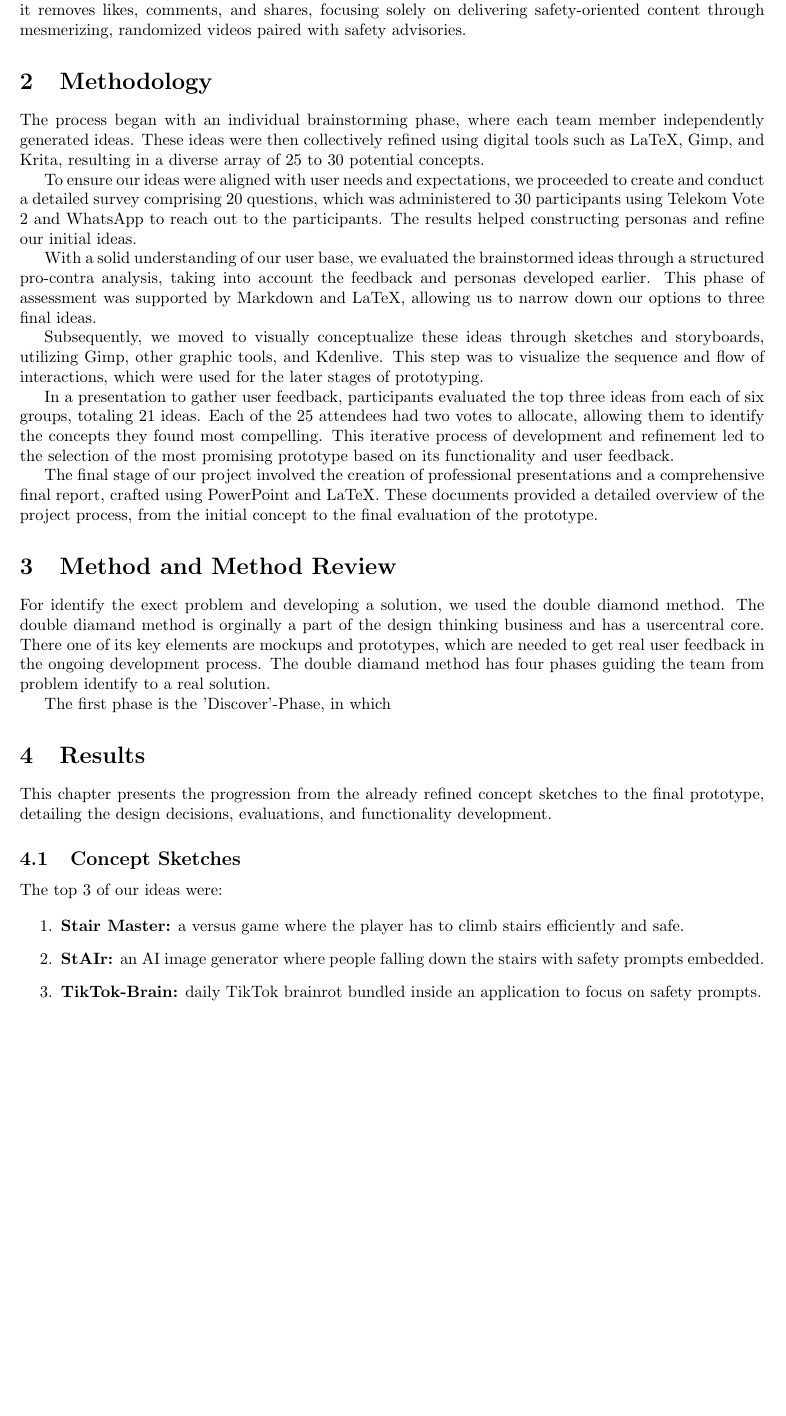
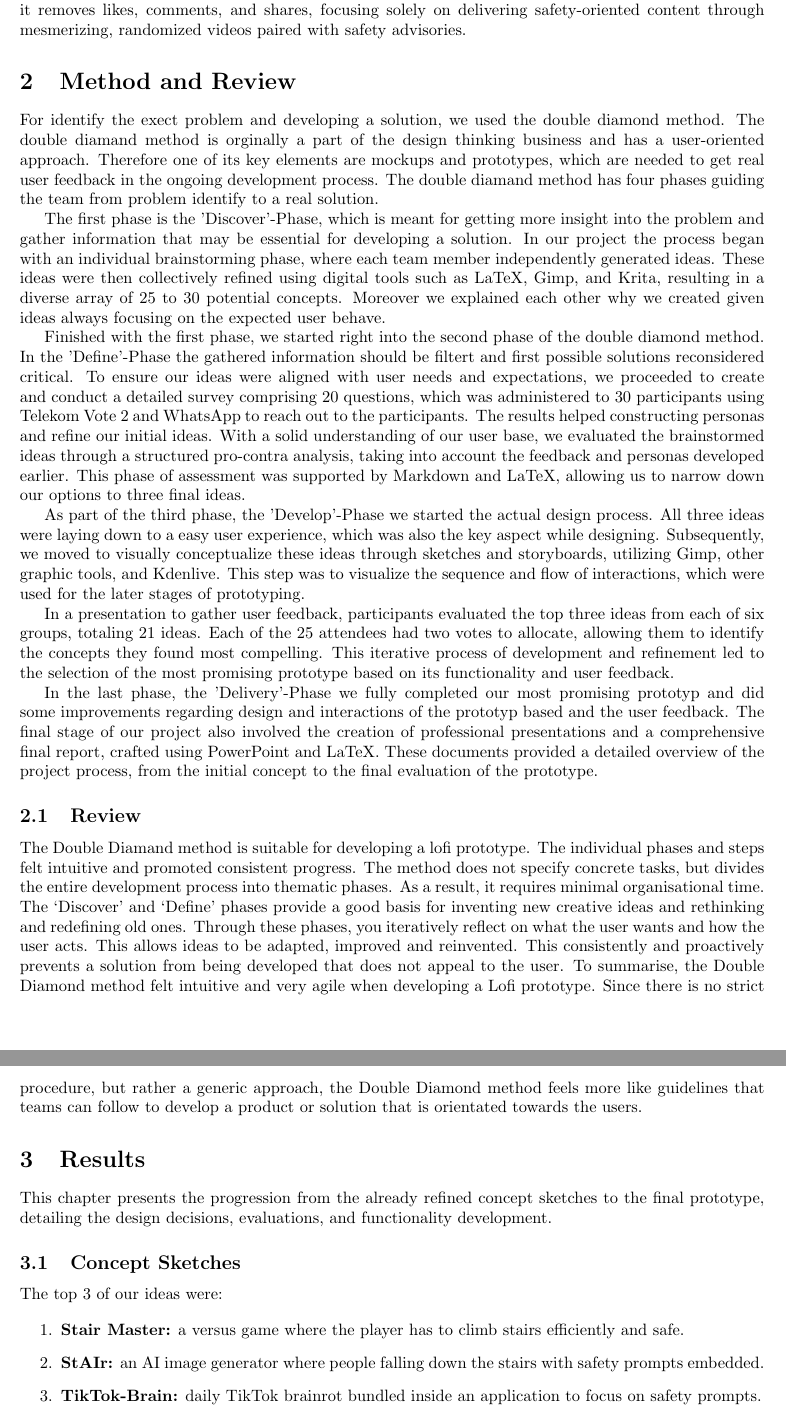
Before and after one commit to mitsaucepls/stairs, a LaTeX document (stairs.tex): part of page 3 of 11 before the commit and two parts of pages 3 and 4 of 12 after it, the two joined at a grey line, cut so that both start at the same text, the shorter picture padded with empty space. Compiled offline with pdfLaTeX.

Commit message:
ci: improved method and added method review

```diff
--- a/stairs.tex
+++ b/stairs.tex
@@ -97,24 +97,67 @@ with crucial safety messages about walking safely on stairs.
 This app simplifies the social media model: it removes likes, comments, and shares,
 focusing solely on delivering safety-oriented content through mesmerizing, randomized videos paired with safety advisories.
 
-\section{Methodology}
-% This section explains the methodology used in your project. Break it down into subsections for clarity.
-The process began with an individual brainstorming phase,
+
+
+% \section{Methodology}
+% % This section explains the methodology used in your project. Break it down into subsections for clarity.
+% The process began with an individual brainstorming phase,
+% where each team member independently generated ideas.
+% These ideas were then collectively refined using digital tools such as LaTeX, Gimp, and Krita,
+% resulting in a diverse array of 25 to 30 potential concepts.
+
+% To ensure our ideas were aligned with user needs and expectations,
+% we proceeded to create and conduct a detailed survey comprising 20 questions,
+% which was administered to 30 participants using Telekom Vote 2 and WhatsApp to reach out to the participants.
+% The results helped constructing personas and refine our initial ideas.
+
+% With a solid understanding of our user base,
+% we evaluated the brainstormed ideas through a structured pro-contra analysis,
+% taking into account the feedback and personas developed earlier.
+% This phase of assessment was supported by Markdown and LaTeX,
+% allowing us to narrow down our options to three final ideas.
+
+% Subsequently, we moved to visually conceptualize these ideas through sketches and storyboards,
+% utilizing Gimp, other graphic tools, and Kdenlive.
+% This step was to visualize the sequence and flow of interactions,
+% which were used for the later stages of prototyping.
+
+% In a presentation to gather user feedback,
+% participants evaluated the top three ideas from each of six groups, totaling 21 ideas.
+% Each of the 25 attendees had two votes to allocate,
+% allowing them to identify the concepts they found most compelling.
+% This iterative process of development and refinement led to the selection
+% of the most promising prototype based on its functionality and user feedback.
+
+% The final stage of our project involved the creation of professional presentations and a comprehensive final report,
+% crafted using PowerPoint and LaTeX. These documents provided a detailed overview of the project process,
+% from the initial concept to the final evaluation of the prototype.
+
+
+
+\section{Method and Review}
+For identify the exect problem and developing a solution, we used the double diamond method. The double diamand method is orginally a part of the design thinking business and has a user-oriented approach. Therefore one of its key elements are mockups and prototypes, which are needed to get real user feedback in the ongoing development process.
+The double diamand method has four phases guiding the team from problem identify to a real solution.
+
+The first phase is the 'Discover'-Phase, which is meant for getting more insight into the problem and gather information that may be essential for developing a solution.
+In our project the process began with an individual brainstorming phase,
 where each team member independently generated ideas.
 These ideas were then collectively refined using digital tools such as LaTeX, Gimp, and Krita,
 resulting in a diverse array of 25 to 30 potential concepts.
+Moreover we explained each other why we created given ideas always focusing on the expected user behave.
 
+Finished with the first phase, we started right into the second phase of the double diamond method. In the 'Define'-Phase the gathered information should be filtert and first possible solutions reconsidered critical.
 To ensure our ideas were aligned with user needs and expectations,
 we proceeded to create and conduct a detailed survey comprising 20 questions,
 which was administered to 30 participants using Telekom Vote 2 and WhatsApp to reach out to the participants.
-The results helped constructing personas and refine our initial ideas.
-
-With a solid understanding of our user base,
+The results helped constructing personas and refine our initial ideas. With a solid understanding of our user base,
 we evaluated the brainstormed ideas through a structured pro-contra analysis,
 taking into account the feedback and personas developed earlier.
 This phase of assessment was supported by Markdown and LaTeX,
 allowing us to narrow down our options to three final ideas.
 
+
+As part of the third phase, the 'Develop'-Phase we started the actual design process. All three ideas were laying down to a easy user experience, which was also the key aspect while designing.
 Subsequently, we moved to visually conceptualize these ideas through sketches and storyboards,
 utilizing Gimp, other graphic tools, and Kdenlive.
 This step was to visualize the sequence and flow of interactions,
@@ -127,16 +170,14 @@ allowing them to identify the concepts they found most compelling.
 This iterative process of development and refinement led to the selection
 of the most promising prototype based on its functionality and user feedback.
 
-The final stage of our project involved the creation of professional presentations and a comprehensive final report,
+In the last phase, the 'Delivery'-Phase we fully completed our most promising prototyp and did some improvements regarding design and interactions of the prototyp based and the user feedback.
+The final stage of our project also involved the creation of professional presentations and a comprehensive final report,
 crafted using PowerPoint and LaTeX. These documents provided a detailed overview of the project process,
 from the initial concept to the final evaluation of the prototype.
 
-\section{Method and Method Review}
-For identify the exect problem and developing a solution, we used the double diamond method. The double diamand method is orginally a part of the design thinking business and has a usercentral core. There one of its key elements are mockups and prototypes, which are needed to get real user feedback in the ongoing development process.
-The double diamand method has four phases guiding the team from problem identify to a real solution.
-
-The first phase is the 'Discover'-Phase, in which
-
+\subsection{Review}
+The Double Diamand method is suitable for developing a lofi prototype. The individual phases and steps felt intuitive and promoted consistent progress. The method does not specify concrete tasks, but divides the entire development process into thematic phases. As a result, it requires minimal organisational time. The ‘Discover’ and ‘Define’ phases provide a good basis for inventing new creative ideas and rethinking and redefining old ones. Through these phases, you iteratively reflect on what the user wants and how the user acts. This allows ideas to be adapted, improved and reinvented. This consistently and proactively prevents a solution from being developed that does not appeal to the user.
+To summarise, the Double Diamond method felt intuitive and very agile when developing a Lofi prototype. Since there is no strict procedure, but rather a generic approach, the Double Diamond method feels more like guidelines that teams can follow to develop a product or solution that is orientated towards the users.
 
 
 \section{Results}
```
